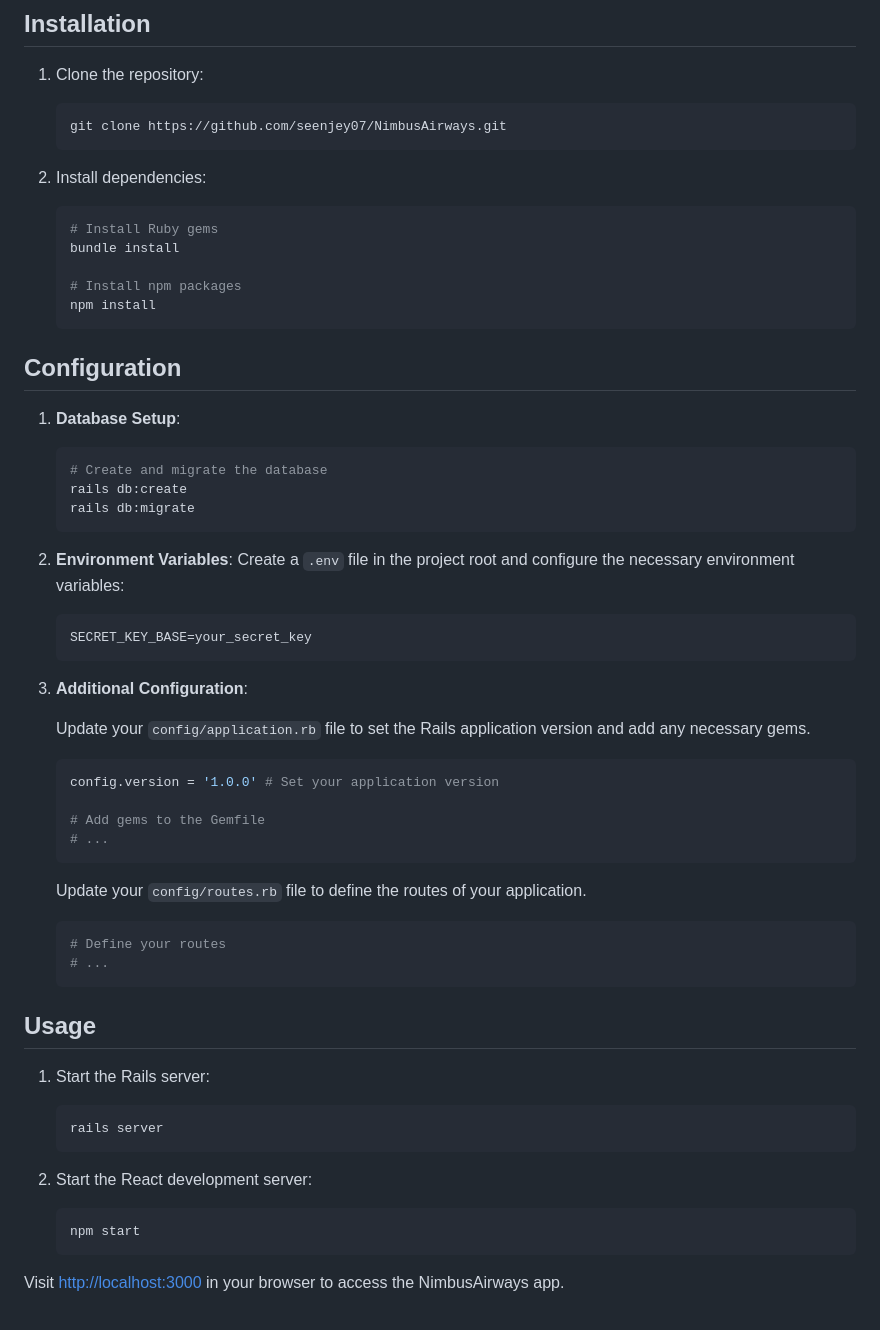
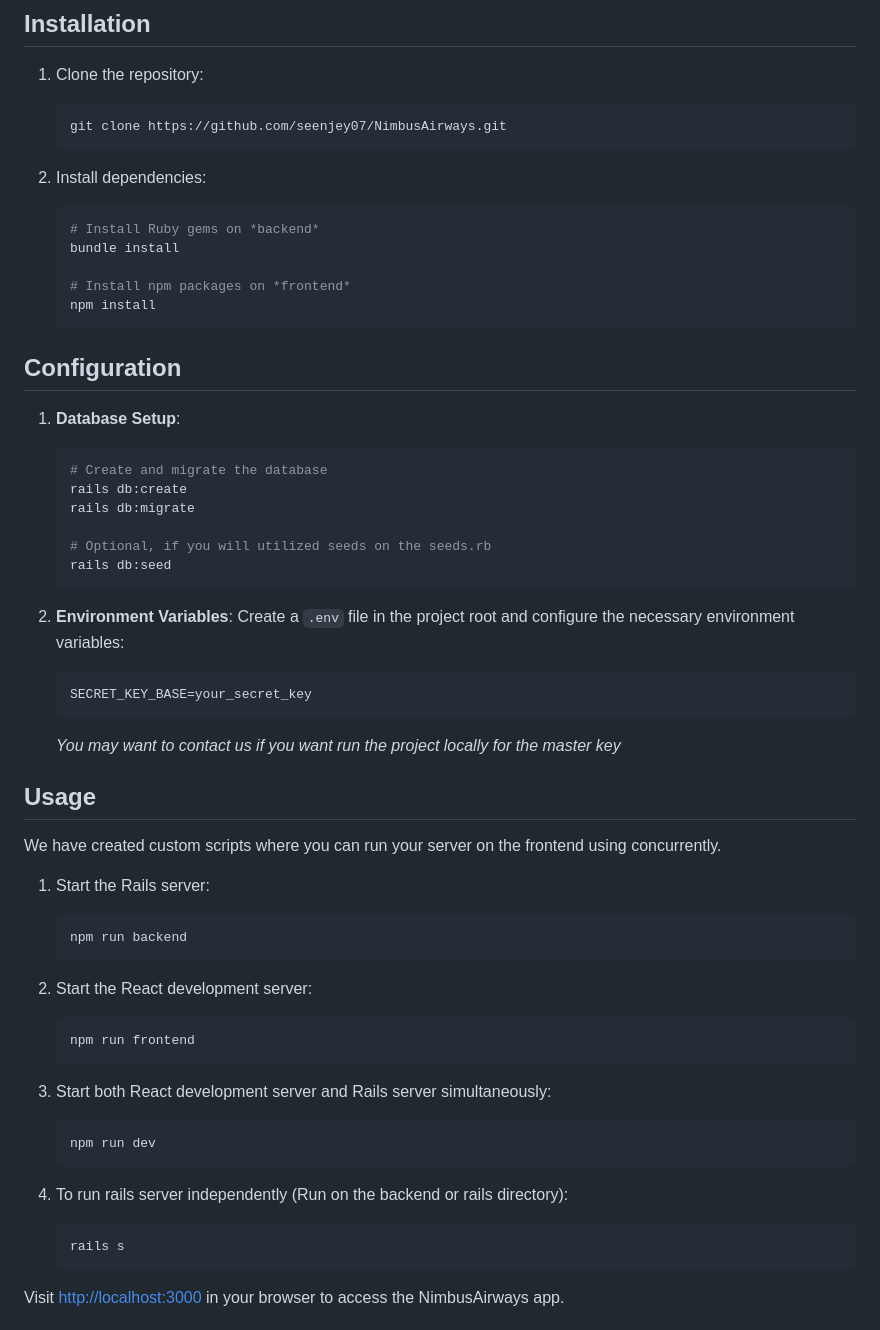
Before and after one commit to seenjey07/NimbusAirways, a Markdown page: README.md, the part around the change printed below. Rendered like a GitHub page.

````diff
--- a/README.md
+++ b/README.md
@@ -56,10 +109,10 @@ For Admins
 2. Install dependencies:
 
    ```bash
-   # Install Ruby gems
+   # Install Ruby gems on *backend*
    bundle install
 
-   # Install npm packages
+   # Install npm packages on *frontend*
    npm install
    ```
 
@@ -71,6 +124,9 @@ For Admins
    # Create and migrate the database
    rails db:create
    rails db:migrate
+
+   # Optional, if you will utilized seeds on the seeds.rb
+   rails db:seed
    ```
 
 2. **Environment Variables**:
@@ -80,36 +136,34 @@ For Admins
    SECRET_KEY_BASE=your_secret_key
    ```
 
-3. **Additional Configuration**:
-
-   Update your `config/application.rb` file to set the Rails application version and add any necessary gems.
-
-   ```ruby
-   config.version = '1.0.0' # Set your application version
-
-   # Add gems to the Gemfile
-   # ...
-   ```
-
-   Update your `config/routes.rb` file to define the routes of your application.
-
-   ```ruby
-   # Define your routes
-   # ...
-   ```
+   *You may want to contact us if you want run the project locally for the master key*
 
 ## Usage
+
+We have created custom scripts where you can run your server on the frontend using concurrently.
 
 1. Start the Rails server:
 
    ```bash
-   rails server
+   npm run backend
    ```
 
 2. Start the React development server:
 
    ```bash
-   npm start
+   npm run frontend
+   ```
+
+3. Start both React development server and Rails server simultaneously:
+
+   ```bash
+   npm run dev
+   ```
+
+4. To run rails server independently (Run on the backend or rails directory):
+
+   ```bash
+   rails s
    ```
 
 Visit [http://localhost:3000](http://localhost:3000) in your browser to access the NimbusAirways app.
````
Also changed, not shown: other parts of README.md (+70 -17 lines).
